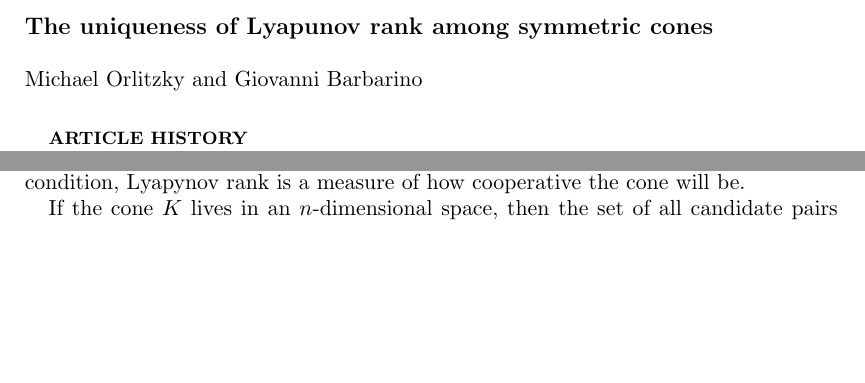
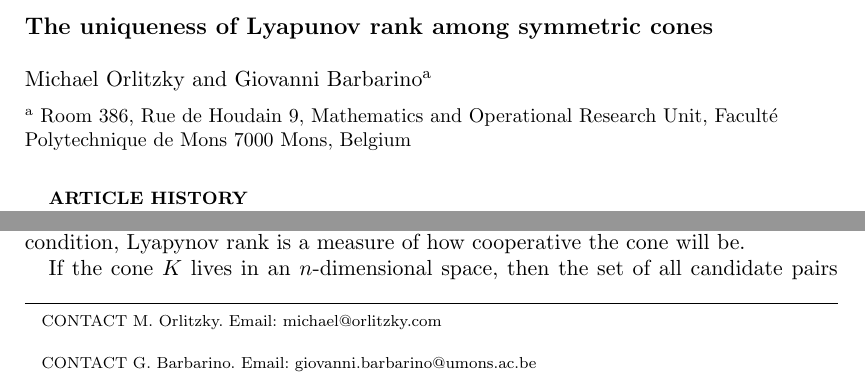
Before and after one commit to orlitzky/the_uniqueness_of_lyapunov_rank_among_symmetric_cones, a LaTeX document (the_uniqueness_of_lyapunov_rank_among_symmetric_cones.tex): two parts of page 1 of 16, joined at a grey line, cut so that both start at the same text, the shorter picture padded with empty space. Compiled offline with pdfLaTeX; a missing bibliography style is replaced by a similar one.

Commit message:
Add detailed author information

```diff
--- a/the_uniqueness_of_lyapunov_rank_among_symmetric_cones.tex
+++ b/the_uniqueness_of_lyapunov_rank_among_symmetric_cones.tex
@@ -65,10 +65,20 @@
   \title{
     The uniqueness of Lyapunov rank among symmetric cones
   }
-  \author{Michael Orlitzky \and Giovanni Barbarino}
-  %% \email{michael@orlitzky.com}
-  %% \address{University of Maryland Baltimore County,
-  %%          1000 Hilltop Circle, Baltimore, MD 21250}
+  \author{
+    \name{
+      Michael Orlitzky\thanks{CONTACT M. Orlitzky. Email: \email{michael@orlitzky.com}}
+      \and
+      Giovanni Barbarino\textsuperscript{a}}\thanks{CONTACT G. Barbarino. Email: \email{giovanni.barbarino@umons.ac.be}
+    }
+    \affil{
+      \textsuperscript{a}
+      Room 386,
+      Rue de Houdain 9,
+      Mathematics and Operational Research Unit,
+      Faculté Polytechnique de Mons 7000 Mons, Belgium
+    }
+  }
 
   \maketitle
 
```
